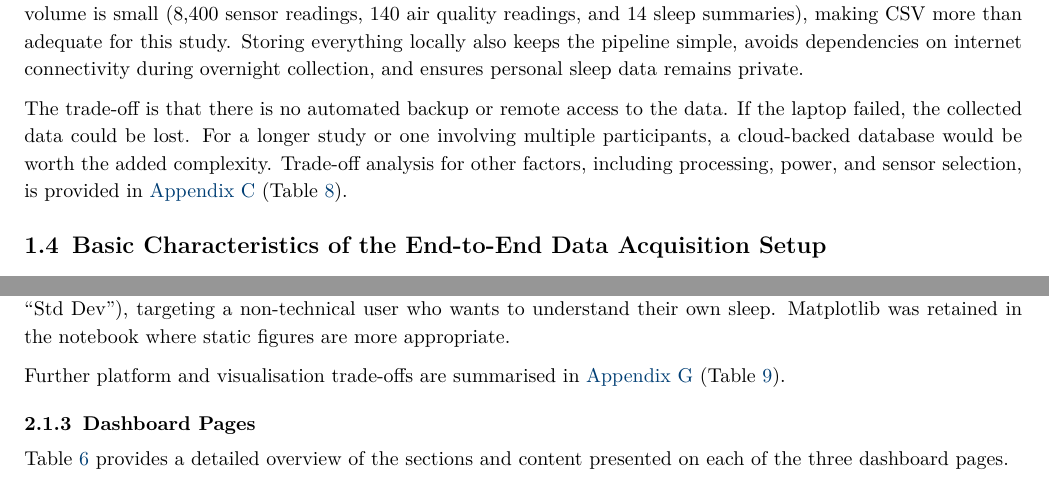
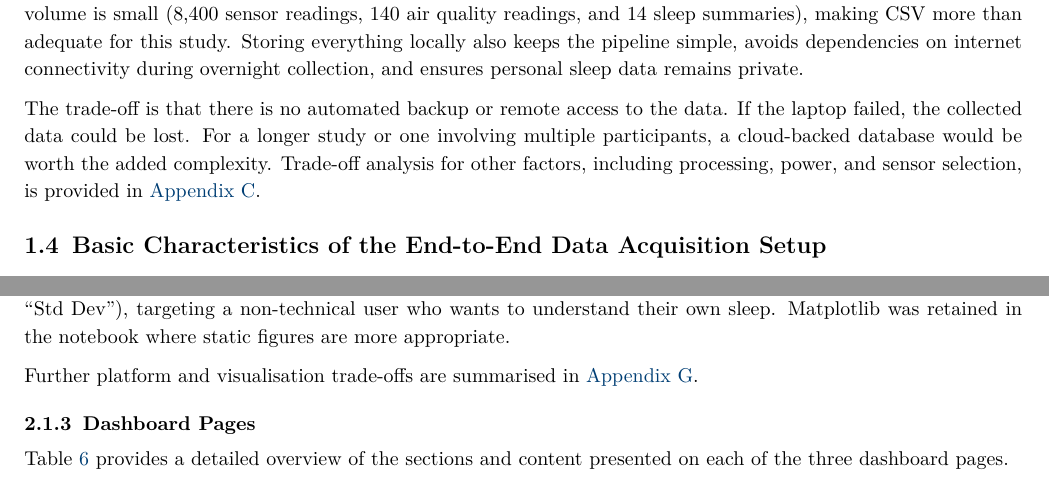
Before and after one commit to ya325icacuk/iot-sleep-environment-coursework, a LaTeX document (report/main.tex): two parts of pages 5 and 7 of 20, joined at a grey line, cut so that both start at the same text. Compiled offline with pdfLaTeX.

Commit message:
Remove table refs from appendix C and G references

```diff
--- a/report/main.tex
+++ b/report/main.tex
@@ -269,7 +269,7 @@ This section describes how each data source was collected, stored, and communica
 
 All data is stored locally as CSV files on the laptop, with no cloud database or remote server involved. CSV was chosen because the files are human-readable, easy to inspect, and require no database setup. The total data volume is small (8,400 sensor readings, 140 air quality readings, and 14 sleep summaries), making CSV more than adequate for this study. Storing everything locally also keeps the pipeline simple, avoids dependencies on internet connectivity during overnight collection, and ensures personal sleep data remains private.
 
-The trade-off is that there is no automated backup or remote access to the data. If the laptop failed, the collected data could be lost. For a longer study or one involving multiple participants, a cloud-backed database would be worth the added complexity. Trade-off analysis for other factors, including processing, power, and sensor selection, is provided in \hyperref[app:C]{Appendix~C} (Table~\ref{tab:tradeoffs-hw}).
+The trade-off is that there is no automated backup or remote access to the data. If the laptop failed, the collected data could be lost. For a longer study or one involving multiple participants, a cloud-backed database would be worth the added complexity. Trade-off analysis for other factors, including processing, power, and sensor selection, is provided in \hyperref[app:C]{Appendix~C}.
 
 % ──────────────────────────────────────────────────────────────────────
 \subsection{Basic Characteristics of the End-to-End Data Acquisition Setup}
@@ -381,7 +381,7 @@ Each page targets a distinct user question:
 
 \textbf{Readability.} All graphs are interactive: users can hover over any data point to see its exact value, zoom into specific time ranges, and pan across the timeline. All labels use plain language (e.g.\ ``Noise Variability'' rather than ``Std Dev''), targeting a non-technical user who wants to understand their own sleep. Matplotlib was retained in the notebook where static figures are more appropriate.
 
-Further platform and visualisation trade-offs are summarised in \hyperref[app:G]{Appendix~G} (Table~\ref{tab:tradeoffs-vis}).
+Further platform and visualisation trade-offs are summarised in \hyperref[app:G]{Appendix~G}.
 
 \subsubsection{Dashboard Pages}
 
```
